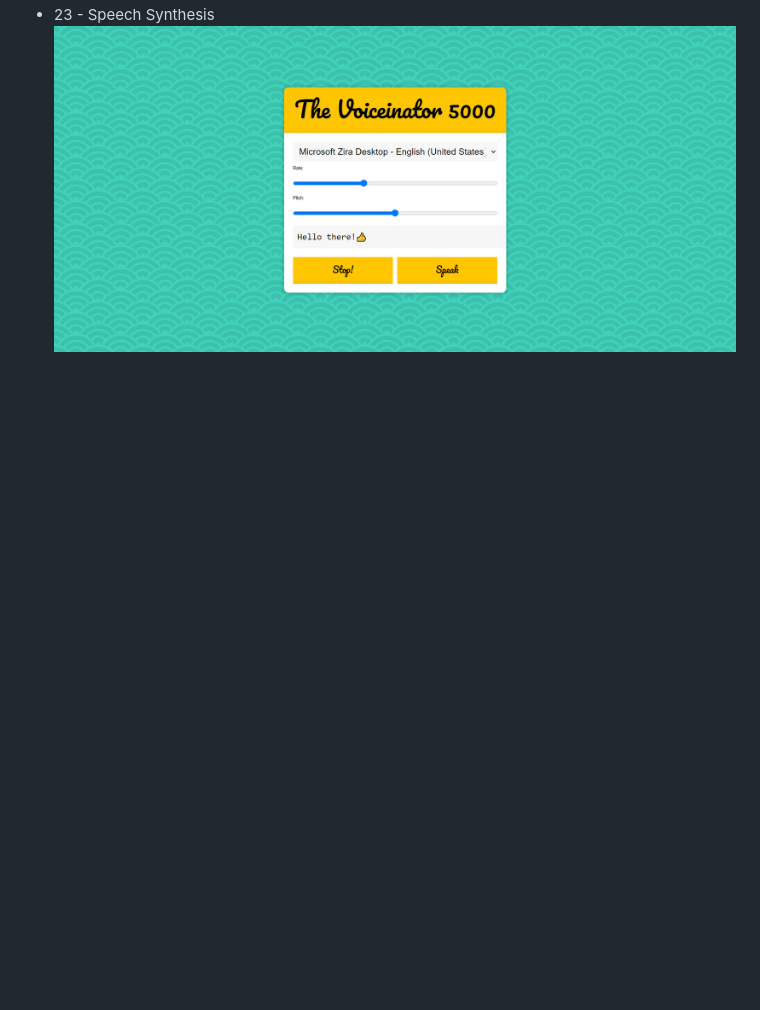
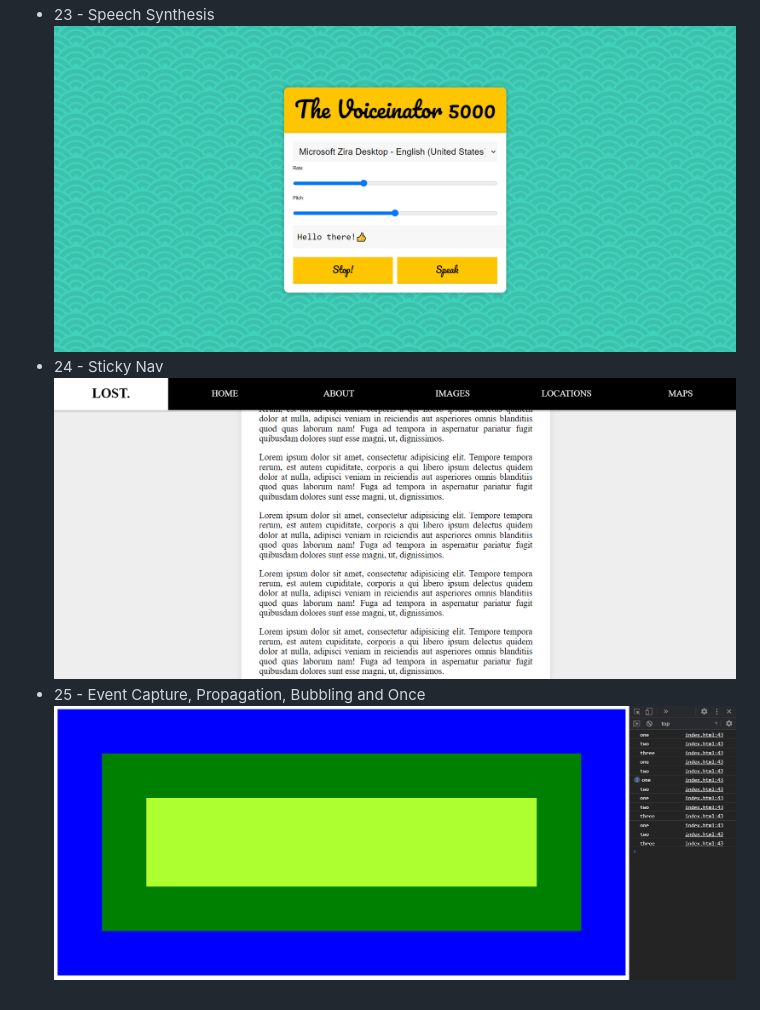
Before and after one commit to madalinaeleonorag/JavaScript30-WesBos-Challenge, a Markdown page: README.md, the part around the change. Rendered like a GitHub page; pictures changed too: screenshots/25.png (added); blank space fills up the shorter version.

```diff
--- a/README.md
+++ b/README.md
@@ -52,3 +52,7 @@ You can find the course there: [JavaScript30](https://javascript30.com)
 ![''](./screenshots/22.png)
 * 23 - Speech Synthesis<br>
 ![''](./screenshots/23.png)
+* 24 - Sticky Nav<br>
+![''](./screenshots/24.png)
+* 25 - Event Capture, Propagation, Bubbling and Once<br>
+![''](./screenshots/25.png)
```
Also changed, not shown: 1 other file.
